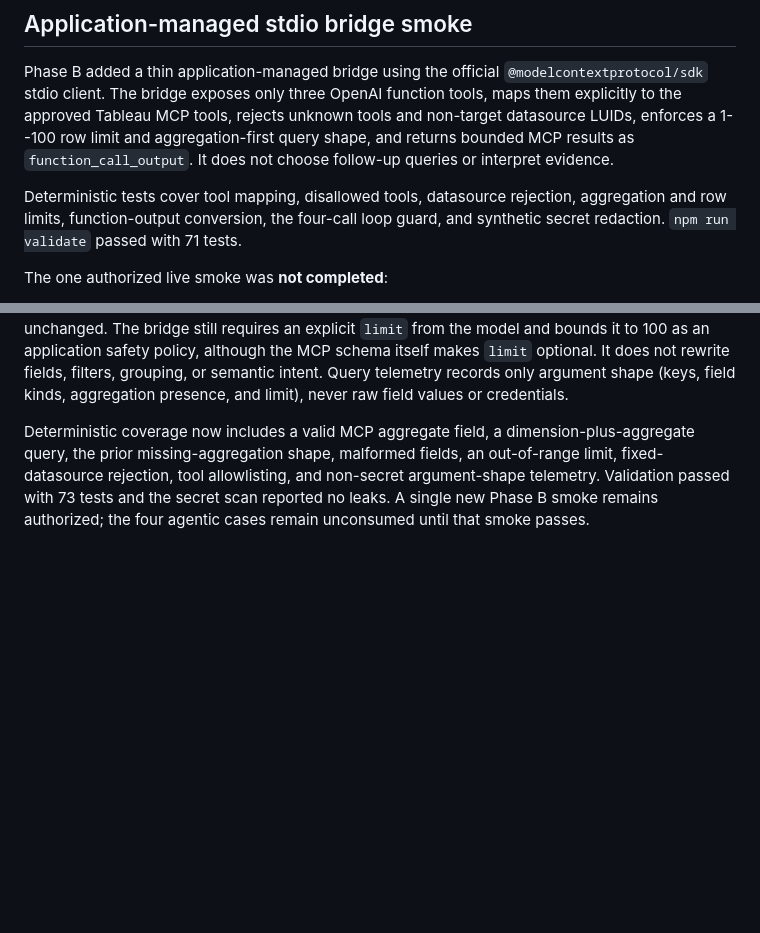
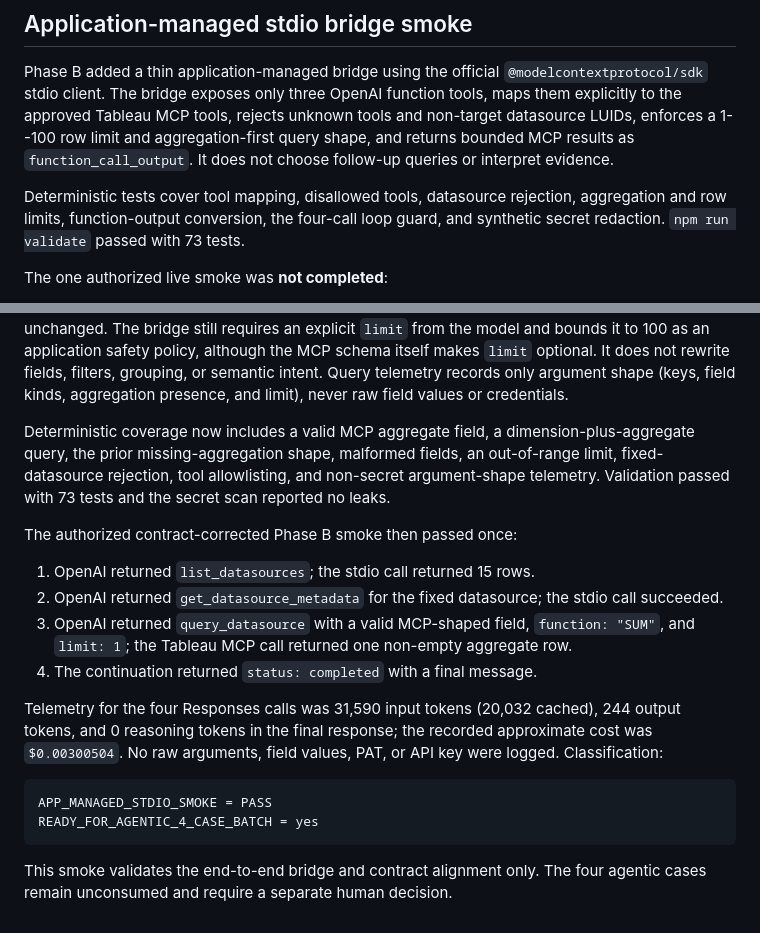
Before and after one commit to Chasoso/tableau-ambient-analyst, a Markdown page: docs/spikes/agentic-llm-measured-runs.md, 2 parts joined by grey strips. GitHub-like rendering; blank space fills up the shorter version.

Commit message:
docs: record stdio contract smoke pass

````diff
--- a/docs/spikes/agentic-llm-measured-runs.md
+++ b/docs/spikes/agentic-llm-measured-runs.md
@@ -1428,7 +1428,7 @@ evidence.
 
 Deterministic tests cover tool mapping, disallowed tools, datasource rejection,
 aggregation and row limits, function-output conversion, the four-call loop
-guard, and synthetic secret redaction. `npm run validate` passed with 71 tests.
+guard, and synthetic secret redaction. `npm run validate` passed with 73 tests.
 
 The one authorized live smoke was **not completed**:
 
@@ -1498,5 +1498,27 @@ Deterministic coverage now includes a valid MCP aggregate field, a
 dimension-plus-aggregate query, the prior missing-aggregation shape, malformed
 fields, an out-of-range limit, fixed-datasource rejection, tool allowlisting,
 and non-secret argument-shape telemetry. Validation passed with 73 tests and
-the secret scan reported no leaks. A single new Phase B smoke remains
-authorized; the four agentic cases remain unconsumed until that smoke passes.
+the secret scan reported no leaks.
+
+The authorized contract-corrected Phase B smoke then passed once:
+
+1. OpenAI returned `list_datasources`; the stdio call returned 15 rows.
+2. OpenAI returned `get_datasource_metadata` for the fixed datasource; the
+   stdio call succeeded.
+3. OpenAI returned `query_datasource` with a valid MCP-shaped field,
+   `function: "SUM"`, and `limit: 1`; the Tableau MCP call returned one
+   non-empty aggregate row.
+4. The continuation returned `status: completed` with a final message.
+
+Telemetry for the four Responses calls was 31,590 input tokens (20,032 cached),
+244 output tokens, and 0 reasoning tokens in the final response; the recorded
+approximate cost was `$0.00300504`. No raw arguments, field values, PAT, or API
+key were logged. Classification:
+
+```text
+APP_MANAGED_STDIO_SMOKE = PASS
+READY_FOR_AGENTIC_4_CASE_BATCH = yes
+```
+
+This smoke validates the end-to-end bridge and contract alignment only. The
+four agentic cases remain unconsumed and require a separate human decision.
````
